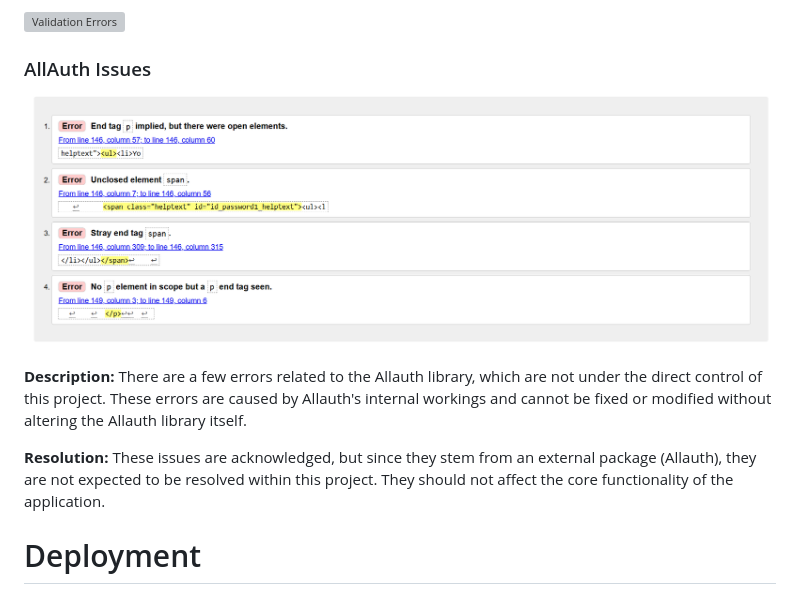
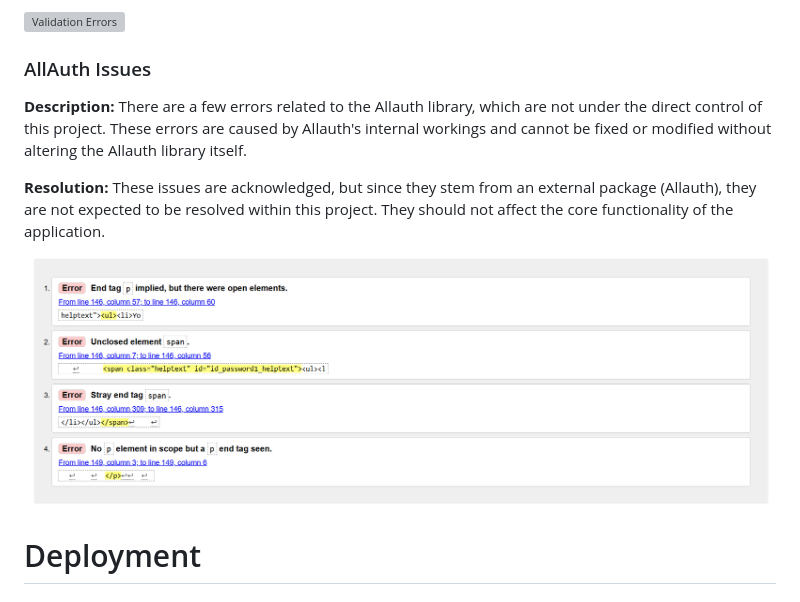
Before and after one commit to PaulR1209/full_stack_fitness, a Markdown page: README.md, the part around the change. Rendered like a GitHub page; grey boxes are pictures that could not be loaded.

Commit message:
change layout of validation section in readme

```diff
--- a/README.md
+++ b/README.md
@@ -290,11 +290,11 @@ This section will be updated if any bugs are identified in future testing or by
 
 ### AllAuth Issues
 
-![Validation Errors AllAuth](/readme/images/error-signup.png)
-
 **Description:** There are a few errors related to the Allauth library, which are not under the direct control of this project. These errors are caused by Allauth's internal workings and cannot be fixed or modified without altering the Allauth library itself.
 
 **Resolution:** These issues are acknowledged, but since they stem from an external package (Allauth), they are not expected to be resolved within this project. They should not affect the core functionality of the application.
+
+![Validation Errors AllAuth](/readme/images/error-signup.png)
 
 # Deployment
 
```
